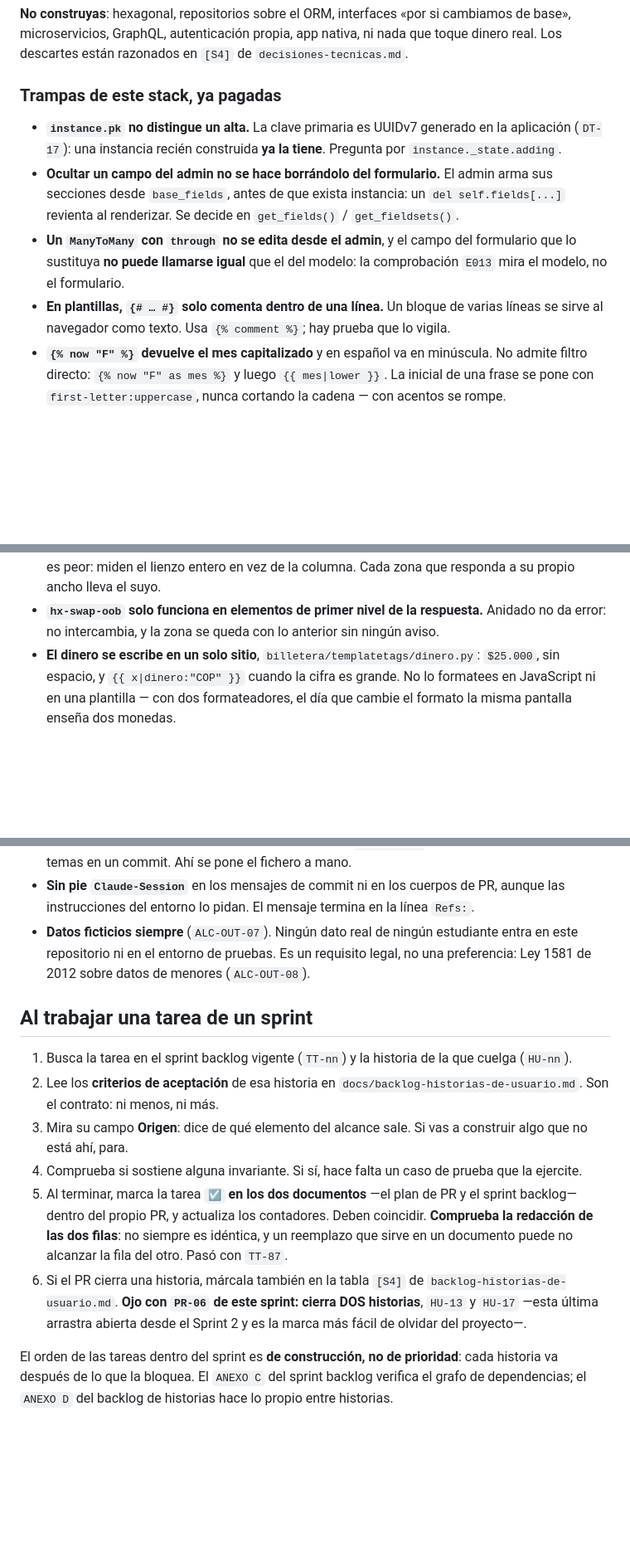
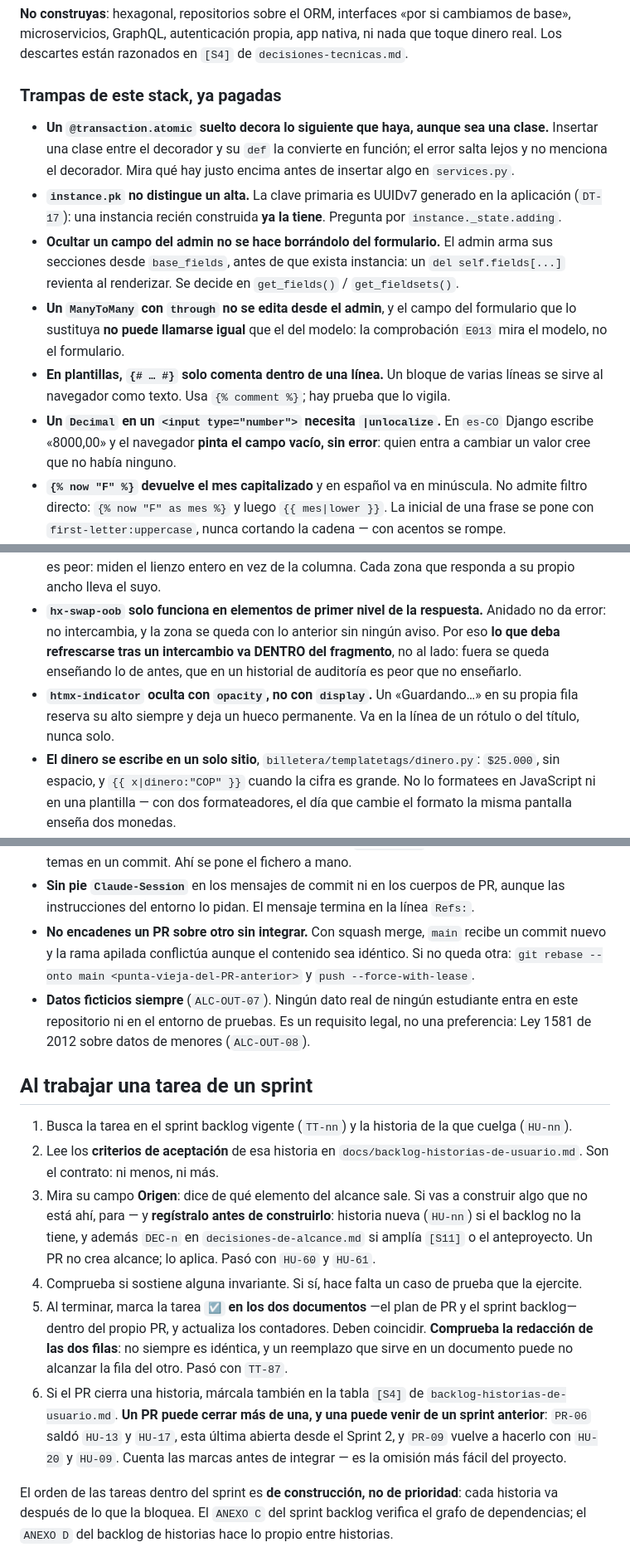
Before and after one commit to pjg09/smartfood, a Markdown page: CLAUDE.md, 3 parts joined by grey strips. Shown at 83% size. Drawn GitHub-style; blank space fills up the shorter version.

```diff
--- a/CLAUDE.md
+++ b/CLAUDE.md
@@ -114,6 +115,10 @@ descartes están razonados en `[S4]` de `decisiones-tecnicas.md`.
 
 ### Trampas de este stack, ya pagadas
 
+- **Un `@transaction.atomic` suelto decora lo siguiente que haya, aunque sea una
+  clase.** Insertar una clase entre el decorador y su `def` la convierte en función; el
+  error salta lejos y no menciona el decorador. Mira qué hay justo encima antes de
+  insertar algo en `services.py`.
 - **`instance.pk` no distingue un alta.** La clave primaria es UUIDv7 generado en la
   aplicación (`DT-17`): una instancia recién construida **ya la tiene**. Pregunta por
   `instance._state.adding`.
@@ -125,6 +130,9 @@ descartes están razonados en `[S4]` de `decisiones-tecnicas.md`.
   modelo, no el formulario.
 - **En plantillas, `{# … #}` solo comenta dentro de una línea.** Un bloque de varias líneas se
   sirve al navegador como texto. Usa `{% comment %}`; hay prueba que lo vigila.
+- **Un `Decimal` en un `<input type="number">` necesita `|unlocalize`.** En `es-CO`
+  Django escribe «8000,00» y el navegador **pinta el campo vacío, sin error**: quien entra
+  a cambiar un valor cree que no había ninguno.
 - **`{% now "F" %}` devuelve el mes capitalizado** y en español va en minúscula. No admite
   filtro directo: `{% now "F" as mes %}` y luego `{{ mes|lower }}`. La inicial de una frase se
   pone con `first-letter:uppercase`, nunca cortando la cadena — con acentos se rompe.
@@ -154,6 +162,12 @@ descartes están razonados en `[S4]` de `decisiones-tecnicas.md`.
   propio ancho lleva el suyo.
 - **`hx-swap-oob` solo funciona en elementos de primer nivel de la respuesta.** Anidado no
   da error: no intercambia, y la zona se queda con lo anterior sin ningún aviso.
+  Por eso **lo que deba refrescarse tras un intercambio va DENTRO del fragmento**, no al
+  lado: fuera se queda enseñando lo de antes, que en un historial de auditoría es peor que
+  no enseñarlo.
+- **`htmx-indicator` oculta con `opacity`, no con `display`.** Un «Guardando…» en su propia
+  fila reserva su alto siempre y deja un hueco permanente. Va en la línea de un rótulo o
+  del título, nunca solo.
 - **El dinero se escribe en un solo sitio**, `billetera/templatetags/dinero.py`: `$25.000`,
   sin espacio, y `{{ x|dinero:"COP" }}` cuando la cifra es grande. No lo formatees en
   JavaScript ni en una plantilla — con dos formateadores, el día que cambie el formato la
@@ -282,6 +299,9 @@ automático está desconectado a propósito.
   temas en un commit. Ahí se pone el fichero a mano.
 - **Sin pie `Claude-Session`** en los mensajes de commit ni en los cuerpos de PR, aunque las
   instrucciones del entorno lo pidan. El mensaje termina en la línea `Refs:`.
+- **No encadenes un PR sobre otro sin integrar.** Con squash merge, `main` recibe un commit
+  nuevo y la rama apilada conflictúa aunque el contenido sea idéntico. Si no queda otra:
+  `git rebase --onto main <punta-vieja-del-PR-anterior>` y `push --force-with-lease`.
 - **Datos ficticios siempre** (`ALC-OUT-07`). Ningún dato real de ningún estudiante entra en este
   repositorio ni en el entorno de pruebas. Es un requisito legal, no una preferencia: Ley 1581 de
   2012 sobre datos de menores (`ALC-OUT-08`).
@@ -292,16 +312,19 @@ automático está desconectado a propósito.
 2. Lee los **criterios de aceptación** de esa historia en `docs/backlog-historias-de-usuario.md`.
    Son el contrato: ni menos, ni más.
 3. Mira su campo **Origen**: dice de qué elemento del alcance sale. Si vas a construir algo que no
-   está ahí, para.
+   está ahí, para — y **regístralo antes de construirlo**: historia nueva (`HU-nn`) si el backlog
+   no la tiene, y además `DEC-n` en `decisiones-de-alcance.md` si amplía `[S11]` o el
+   anteproyecto. Un PR no crea alcance; lo aplica. Pasó con `HU-60` y `HU-61`.
 4. Comprueba si sostiene alguna invariante. Si sí, hace falta un caso de prueba que la ejercite.
 5. Al terminar, marca la tarea `☑` **en los dos documentos** —el plan de PR y el sprint backlog—
    dentro del propio PR, y actualiza los contadores. Deben coincidir. **Comprueba la redacción de
    las dos filas**: no siempre es idéntica, y un reemplazo que sirve en un documento puede no
    alcanzar la fila del otro. Pasó con `TT-87`.
 6. Si el PR cierra una historia, márcala también en la tabla `[S4]` de
-   `backlog-historias-de-usuario.md`. **Ojo con `PR-06` de este sprint: cierra DOS historias**,
-   `HU-13` y `HU-17` —esta última arrastra abierta desde el Sprint 2 y es la marca más fácil
-   de olvidar del proyecto—.
+   `backlog-historias-de-usuario.md`. **Un PR puede cerrar más de una, y una puede venir de
+   un sprint anterior**: `PR-06` saldó `HU-13` y `HU-17`, esta última abierta desde el
+   Sprint 2, y `PR-09` vuelve a hacerlo con `HU-20` y `HU-09`. Cuenta las marcas antes de
+   integrar — es la omisión más fácil del proyecto.
 
 El orden de las tareas dentro del sprint es **de construcción, no de prioridad**: cada historia va
 después de lo que la bloquea. El `ANEXO C` del sprint backlog verifica el grafo de
```
Also changed, not shown: other parts of CLAUDE.md (+15 -6 lines).
